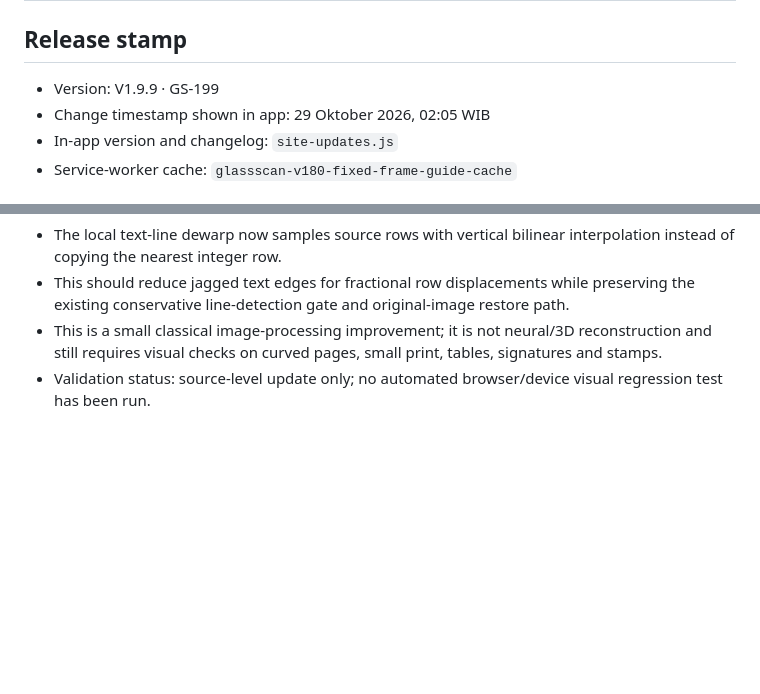
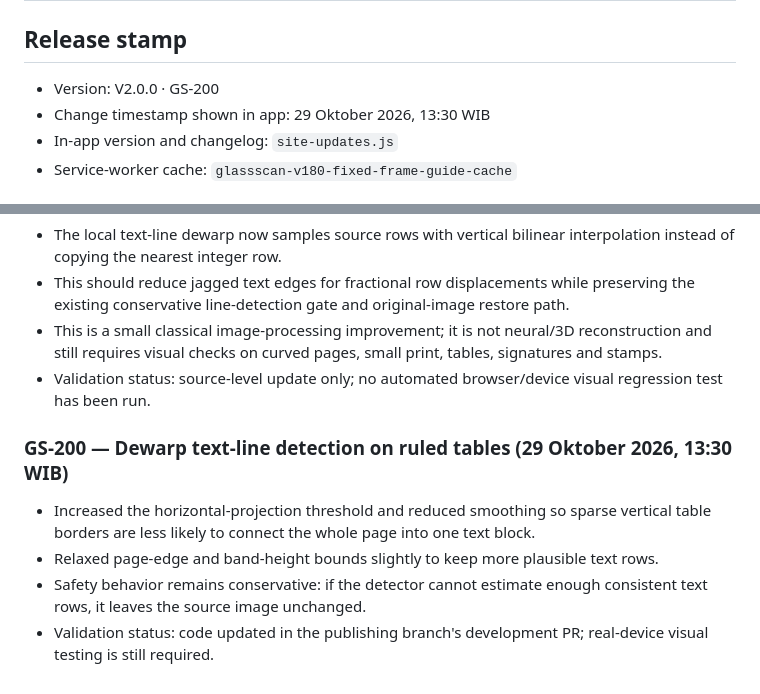
Before and after one commit to mfadholi27-bot/-GlassScan-Offline, a Markdown page: README.md, 2 parts joined by grey strips. Drawn GitHub-style; blank space fills up the shorter version.

Commit message:
GS-200: document ruled-table dewarp fix

```diff
--- a/README.md
+++ b/README.md
@@ -1,8 +1,8 @@
 # GlassScan Offline — release candidate GS-180
 
 ## Release stamp
-- Version: V1.9.9 · GS-199
-- Change timestamp shown in app: 29 Oktober 2026, 02:05 WIB
+- Version: V2.0.0 · GS-200
+- Change timestamp shown in app: 29 Oktober 2026, 13:30 WIB
 - In-app version and changelog: `site-updates.js`
 - Service-worker cache: `glassscan-v180-fixed-frame-guide-cache`
 
@@ -62,3 +62,10 @@ The quality metrics are heuristics based on a reduced preview. They are not a ce
 - This should reduce jagged text edges for fractional row displacements while preserving the existing conservative line-detection gate and original-image restore path.
 - This is a small classical image-processing improvement; it is not neural/3D reconstruction and still requires visual checks on curved pages, small print, tables, signatures and stamps.
 - Validation status: source-level update only; no automated browser/device visual regression test has been run.
+
+
+### GS-200 — Dewarp text-line detection on ruled tables (29 Oktober 2026, 13:30 WIB)
+- Increased the horizontal-projection threshold and reduced smoothing so sparse vertical table borders are less likely to connect the whole page into one text block.
+- Relaxed page-edge and band-height bounds slightly to keep more plausible text rows.
+- Safety behavior remains conservative: if the detector cannot estimate enough consistent text rows, it leaves the source image unchanged.
+- Validation status: code updated in the publishing branch's development PR; real-device visual testing is still required.
```
